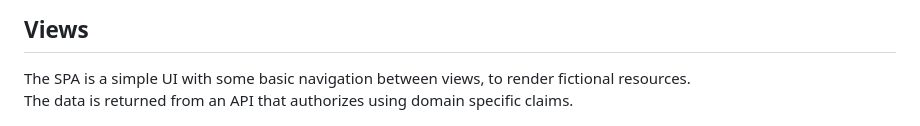
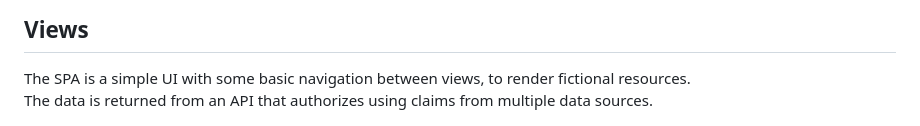
Before and after one commit to gary-archer/oauth.websample2, a Markdown page: README.md, the part around the change. Rendered like a GitHub page.

```diff
--- a/README.md
+++ b/README.md
@@ -15,7 +15,7 @@ A sample focused on the following OAuth areas for SPAs and APIs:
 ## Views
 
 The SPA is a simple UI with some basic navigation between views, to render fictional resources.\
-The data is returned from an API that authorizes using domain specific claims.
+The data is returned from an API that authorizes using claims from multiple data sources.
 
 ![SPA Views](./doc/views.png)
 
```
